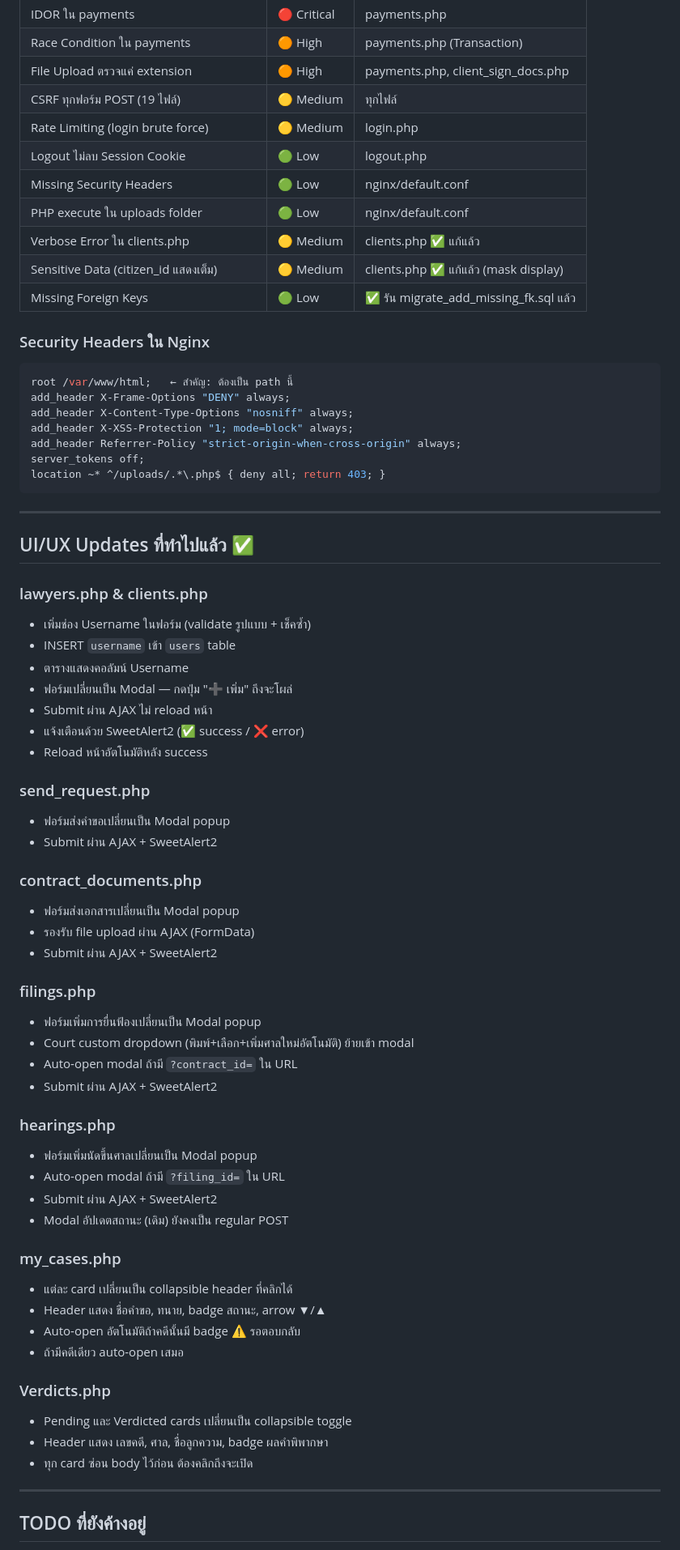
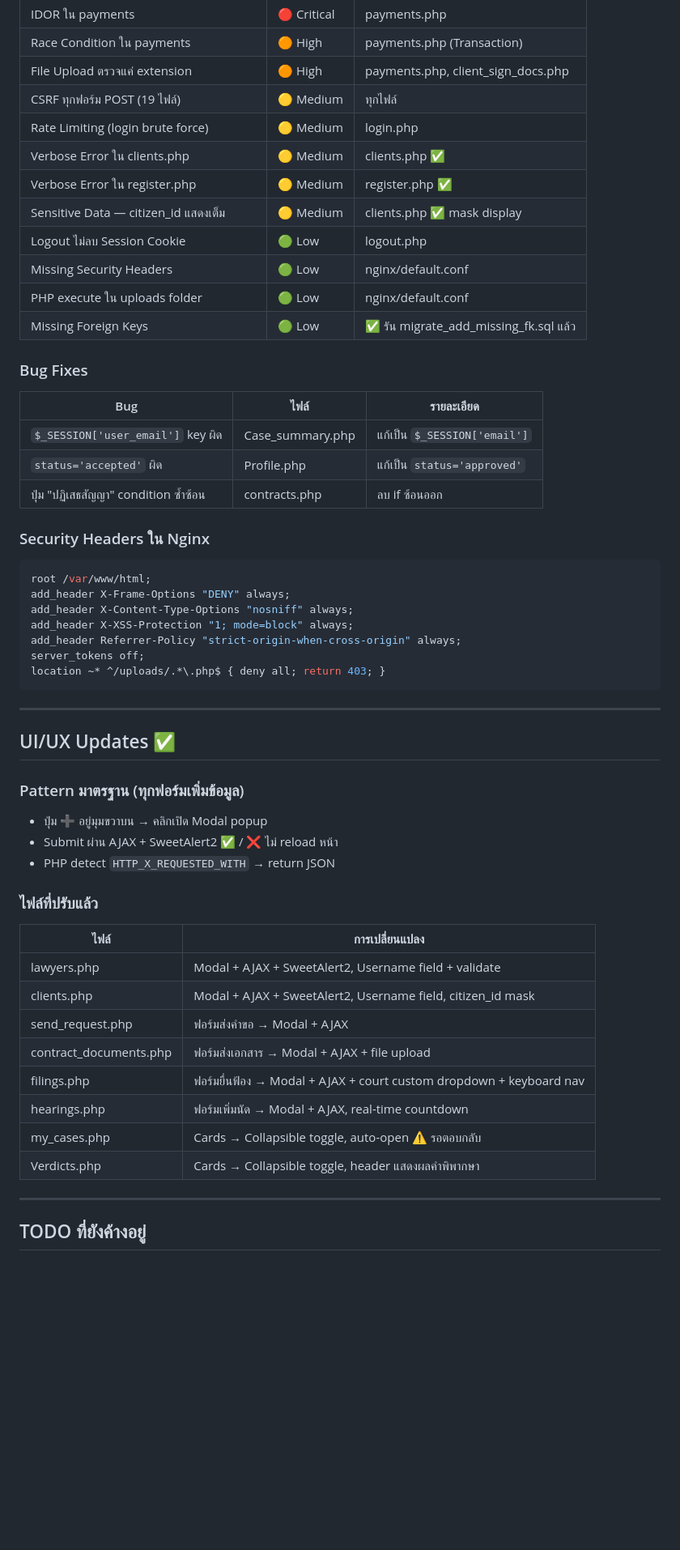
Before and after one commit to KumaMai/law_management_system, a Markdown page: README.md, the part around one of its changes. Shown at 81% size. GitHub-like rendering; blank space fills up the shorter version.

````diff
--- a/README.md
+++ b/README.md
@@ -125,16 +132,25 @@ docker exec -it law_php bash
 | File Upload ตรวจแค่ extension | 🟠 High | payments.php, client_sign_docs.php |
 | CSRF ทุกฟอร์ม POST (19 ไฟล์) | 🟡 Medium | ทุกไฟล์ |
 | Rate Limiting (login brute force) | 🟡 Medium | login.php |
+| Verbose Error ใน clients.php | 🟡 Medium | clients.php ✅ |
+| Verbose Error ใน register.php | 🟡 Medium | register.php ✅ |
+| Sensitive Data — citizen_id แสดงเต็ม | 🟡 Medium | clients.php ✅ mask display |
 | Logout ไม่ลบ Session Cookie | 🟢 Low | logout.php |
 | Missing Security Headers | 🟢 Low | nginx/default.conf |
 | PHP execute ใน uploads folder | 🟢 Low | nginx/default.conf |
-| Verbose Error ใน clients.php | 🟡 Medium | clients.php ✅ แก้แล้ว |
-| Sensitive Data (citizen_id แสดงเต็ม) | 🟡 Medium | clients.php ✅ แก้แล้ว (mask display) |
 | Missing Foreign Keys | 🟢 Low | ✅ รัน migrate_add_missing_fk.sql แล้ว |
+
+### Bug Fixes
+
+| Bug | ไฟล์ | รายละเอียด |
+|---|---|---|
+| `$_SESSION['user_email']` key ผิด | Case_summary.php | แก้เป็น `$_SESSION['email']` |
+| `status='accepted'` ผิด | Profile.php | แก้เป็น `status='approved'` |
+| ปุ่ม "ปฏิเสธสัญญา" condition ซ้ำซ้อน | contracts.php | ลบ if ซ้อนออก |
 
 ### Security Headers ใน Nginx
 ```nginx
-root /var/www/html;   ← สำคัญ: ต้องเป็น path นี้
+root /var/www/html;
 add_header X-Frame-Options "DENY" always;
 add_header X-Content-Type-Options "nosniff" always;
 add_header X-XSS-Protection "1; mode=block" always;
@@ -145,48 +161,25 @@ location ~* ^/uploads/.*\.php$ { deny all; return 403; }
 
 ---
 
-## UI/UX Updates ที่ทำไปแล้ว ✅
+## UI/UX Updates ✅
 
-### lawyers.php & clients.php
-- เพิ่มช่อง Username ในฟอร์ม (validate รูปแบบ + เช็คซ้ำ)
-- INSERT `username` เข้า `users` table
-- ตารางแสดงคอลัมน์ Username
-- ฟอร์มเปลี่ยนเป็น Modal — กดปุ่ม "➕ เพิ่ม" ถึงจะโผล่
-- Submit ผ่าน AJAX ไม่ reload หน้า
-- แจ้งเตือนด้วย SweetAlert2 (✅ success / ❌ error)
-- Reload หน้าอัตโนมัติหลัง success
+### Pattern มาตรฐาน (ทุกฟอร์มเพิ่มข้อมูล)
+- ปุ่ม ➕ อยู่มุมขวาบน → คลิกเปิด Modal popup
+- Submit ผ่าน AJAX + SweetAlert2 ✅ / ❌ ไม่ reload หน้า
+- PHP detect `HTTP_X_REQUESTED_WITH` → return JSON
 
-### send_request.php
-- ฟอร์มส่งคำขอเปลี่ยนเป็น Modal popup
-- Submit ผ่าน AJAX + SweetAlert2
+### ไฟล์ที่ปรับแล้ว
 
-### contract_documents.php
-- ฟอร์มส่งเอกสารเปลี่ยนเป็น Modal popup
-- รองรับ file upload ผ่าน AJAX (FormData)
-- Submit ผ่าน AJAX + SweetAlert2
-
-### filings.php
-- ฟอร์มเพิ่มการยื่นฟ้องเปลี่ยนเป็น Modal popup
-- Court custom dropdown (พิมพ์+เลือก+เพิ่มศาลใหม่อัตโนมัติ) ย้ายเข้า modal
-- Auto-open modal ถ้ามี `?contract_id=` ใน URL
-- Submit ผ่าน AJAX + SweetAlert2
-
-### hearings.php
-- ฟอร์มเพิ่มนัดขึ้นศาลเปลี่ยนเป็น Modal popup
-- Auto-open modal ถ้ามี `?filing_id=` ใน URL
-- Submit ผ่าน AJAX + SweetAlert2
-- Modal อัปเดตสถานะ (เดิม) ยังคงเป็น regular POST
-
-### my_cases.php
-- แต่ละ card เปลี่ยนเป็น collapsible header ที่คลิกได้
-- Header แสดง ชื่อคำขอ, ทนาย, badge สถานะ, arrow ▼/▲
-- Auto-open อัตโนมัติถ้าคดีนั้นมี badge ⚠️ รอตอบกลับ
-- ถ้ามีคดีเดียว auto-open เสมอ
-
-### Verdicts.php
-- Pending และ Verdicted cards เปลี่ยนเป็น collapsible toggle
-- Header แสดง เลขคดี, ศาล, ชื่อลูกความ, badge ผลคำพิพากษา
-- ทุก card ซ่อน body ไว้ก่อน ต้องคลิกถึงจะเปิด
+| ไฟล์ | การเปลี่ยนแปลง |
+|---|---|
+| lawyers.php | Modal + AJAX + SweetAlert2, Username field + validate |
+| clients.php | Modal + AJAX + SweetAlert2, Username field, citizen_id mask |
+| send_request.php | ฟอร์มส่งคำขอ → Modal + AJAX |
+| contract_documents.php | ฟอร์มส่งเอกสาร → Modal + AJAX + file upload |
+| filings.php | ฟอร์มยื่นฟ้อง → Modal + AJAX + court custom dropdown + keyboard nav |
+| hearings.php | ฟอร์มเพิ่มนัด → Modal + AJAX, real-time countdown |
+| my_cases.php | Cards → Collapsible toggle, auto-open ⚠️ รอตอบกลับ |
+| Verdicts.php | Cards → Collapsible toggle, header แสดงผลคำพิพากษา |
 
 ---
 
````
Also changed, not shown: other parts of README.md (+25 -18 lines).
